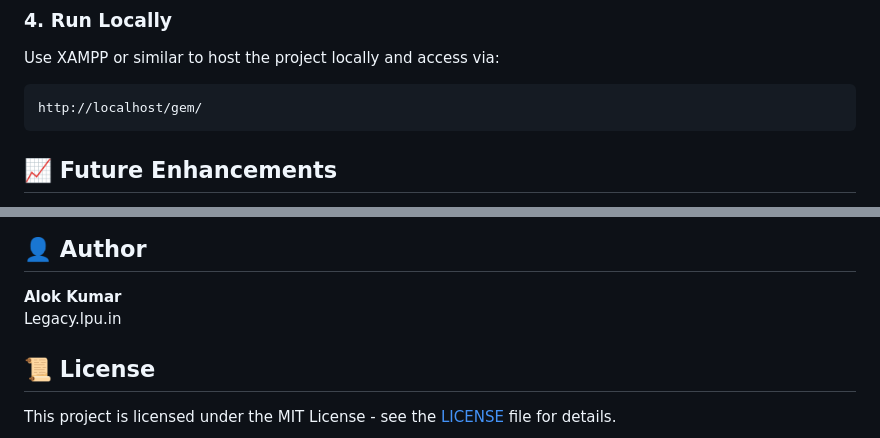
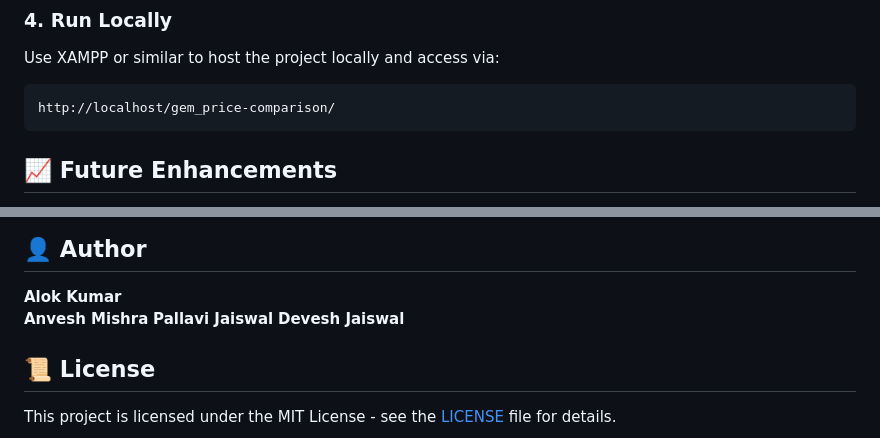
Before and after one commit to Alokkumarlpu/Gem_price_comparison_website, a Markdown page: README.md, 2 parts joined by grey strips. Rendered like a GitHub page.

````diff
--- a/README.md
+++ b/README.md
@@ -78,7 +78,7 @@ SMTP_PASS=your_email_password
 Use XAMPP or similar to host the project locally and access via:
 
 ```
-http://localhost/gem/
+http://localhost/gem_price-comparison/
 ```
 
 ## 📈 Future Enhancements
@@ -95,7 +95,9 @@ Contributions are welcome! Please fork the repo and submit a pull request. For i
 ## 👤 Author
 
 **Alok Kumar**
-Legacy.lpu.in
+**Anvesh Mishra**
+**Pallavi Jaiswal**
+**Devesh Jaiswal**
 
 ## 📜 License
 
````
